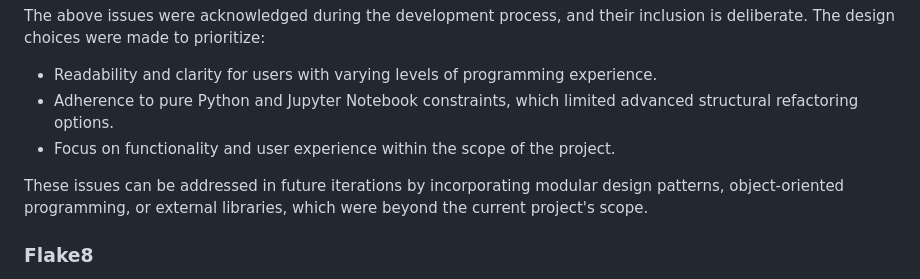
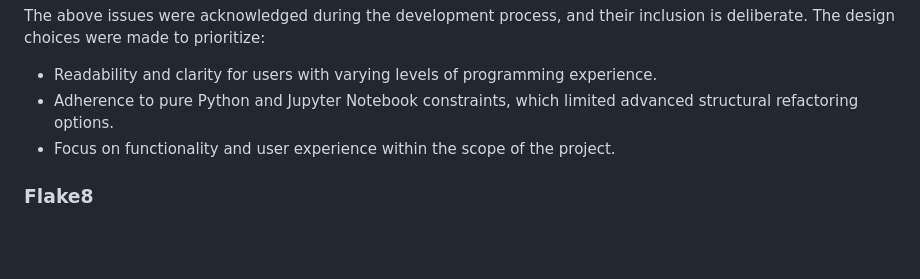
Before and after one commit to pecheylauren02/travel-tracker, a Markdown page: README.md, the part around the change. GitHub-like rendering; blank space fills up the shorter version.

Commit message:
tidy up readme

```diff
--- a/README.md
+++ b/README.md
@@ -206,8 +206,6 @@ The above issues were acknowledged during the development process, and their inc
 - Adherence to pure Python and Jupyter Notebook constraints, which limited advanced structural refactoring options.
 - Focus on functionality and user experience within the scope of the project.
 
-These issues can be addressed in future iterations by incorporating modular design patterns, object-oriented programming, or external libraries, which were beyond the current project's scope.
-
 ### Flake8
 **Flake8** was used to check the Python code for compliance with style guides and to detect any errors or inconsistencies in the code structure. No errors remain in the code.
 
```
